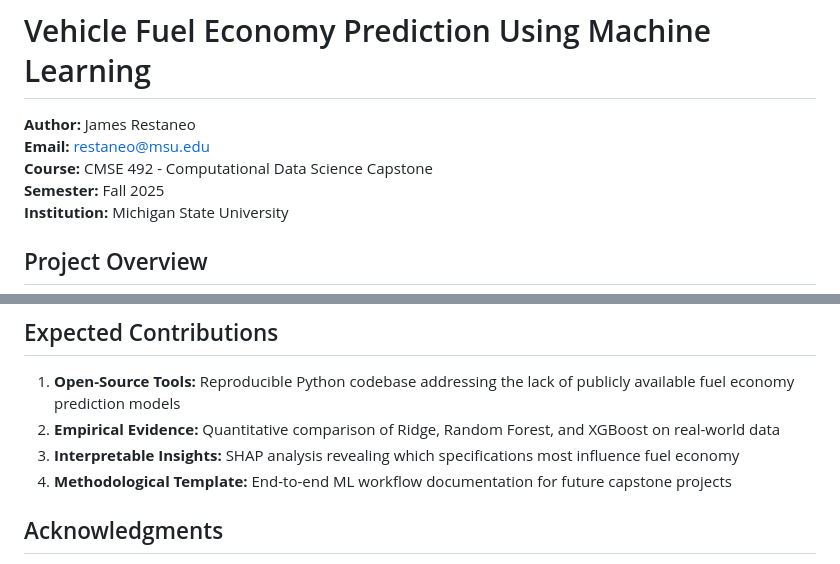
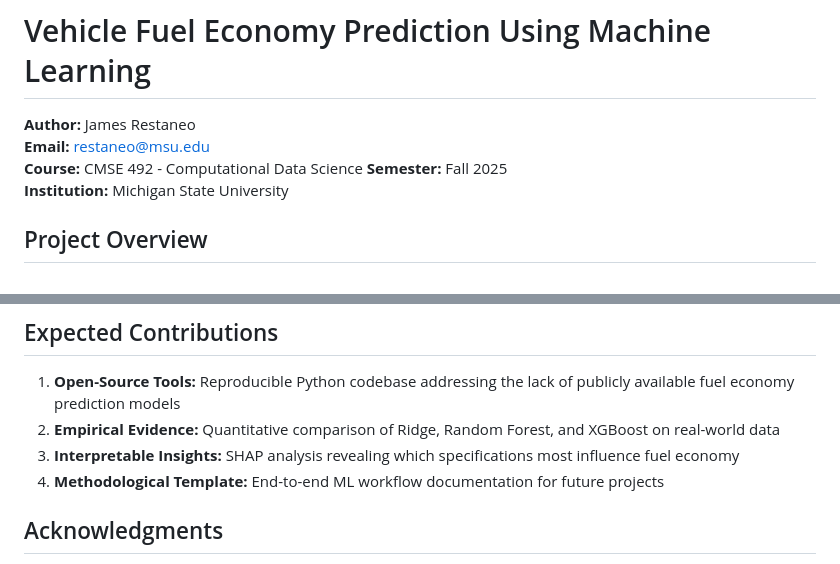
Before and after one commit to restaneo/cmse492_project, a Markdown page: README.md, 2 parts joined by grey strips. Rendered like a GitHub page.

Commit message:
Update course name and project details in README

```diff
--- a/README.md
+++ b/README.md
@@ -3,7 +3,7 @@
 
 **Author:** James Restaneo
 **Email:** restaneo@msu.edu
-**Course:** CMSE 492 - Computational Data Science Capstone
+**Course:** CMSE 492 - Computational Data Science
 **Semester:** Fall 2025
 **Institution:** Michigan State University
 
@@ -118,7 +118,7 @@ pip install -r requirements.txt
 1. **Open-Source Tools:** Reproducible Python codebase addressing the lack of publicly available fuel economy prediction models
 2. **Empirical Evidence:** Quantitative comparison of Ridge, Random Forest, and XGBoost on real-world data
 3. **Interpretable Insights:** SHAP analysis revealing which specifications most influence fuel economy
-4. **Methodological Template:** End-to-end ML workflow documentation for future capstone projects
+4. **Methodological Template:** End-to-end ML workflow documentation for future projects
 
 ## Acknowledgments
 
```
